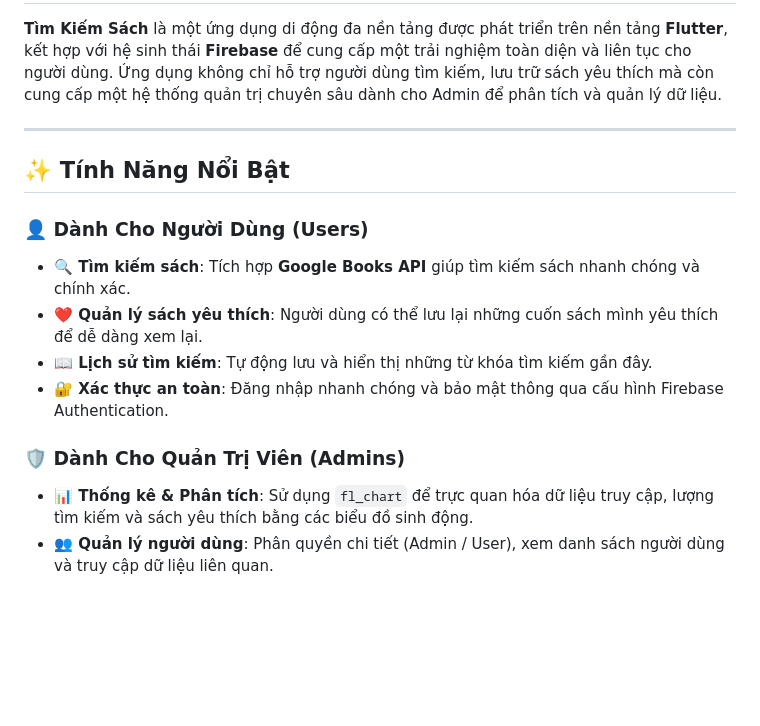
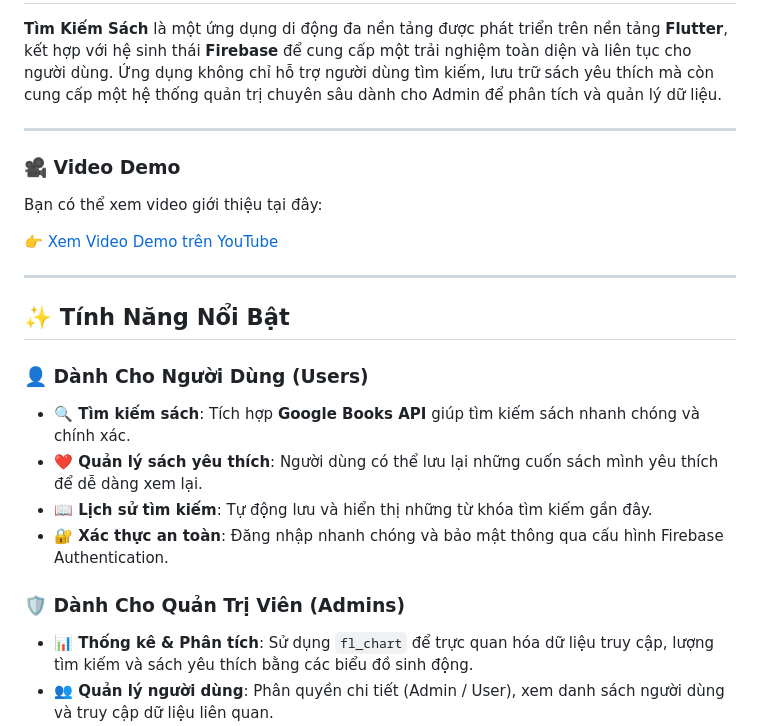
Before and after one commit to gbao86/tim_kiem_sach, a Markdown page: README.md, the part around the change. Drawn GitHub-style; blank space fills up the shorter version.

Commit message:
Update README with video demo and features
Added a video demo section and highlighted app features for users and admins.

```diff
--- a/README.md
+++ b/README.md
@@ -4,15 +4,25 @@
 
 ---
 
+### 🎥 Video Demo
+
+Bạn có thể xem video giới thiệu tại đây:
+
+👉 [Xem Video Demo trên YouTube](https://youtu.be/saU-wb5OcF8?si=IYv2xMcbLG_XW2UX)
+
+---
+
 ## ✨ Tính Năng Nổi Bật
 
 ### 👤 Dành Cho Người Dùng (Users)
+
 * **🔍 Tìm kiếm sách**: Tích hợp **Google Books API** giúp tìm kiếm sách nhanh chóng và chính xác.
 * **❤️ Quản lý sách yêu thích**: Người dùng có thể lưu lại những cuốn sách mình yêu thích để dễ dàng xem lại.
 * **📖 Lịch sử tìm kiếm**: Tự động lưu và hiển thị những từ khóa tìm kiếm gần đây.
 * **🔐 Xác thực an toàn**: Đăng nhập nhanh chóng và bảo mật thông qua cấu hình Firebase Authentication.
 
 ### 🛡️ Dành Cho Quản Trị Viên (Admins)
+
 * **📊 Thống kê & Phân tích**: Sử dụng `fl_chart` để trực quan hóa dữ liệu truy cập, lượng tìm kiếm và sách yêu thích bằng các biểu đồ sinh động.
 * **👥 Quản lý người dùng**: Phân quyền chi tiết (Admin / User), xem danh sách người dùng và truy cập dữ liệu liên quan.
 * **🔔 Quản lý thông báo**: Hệ thống gửi và quản lý thông báo qua **Firebase Cloud Messaging**.
```
